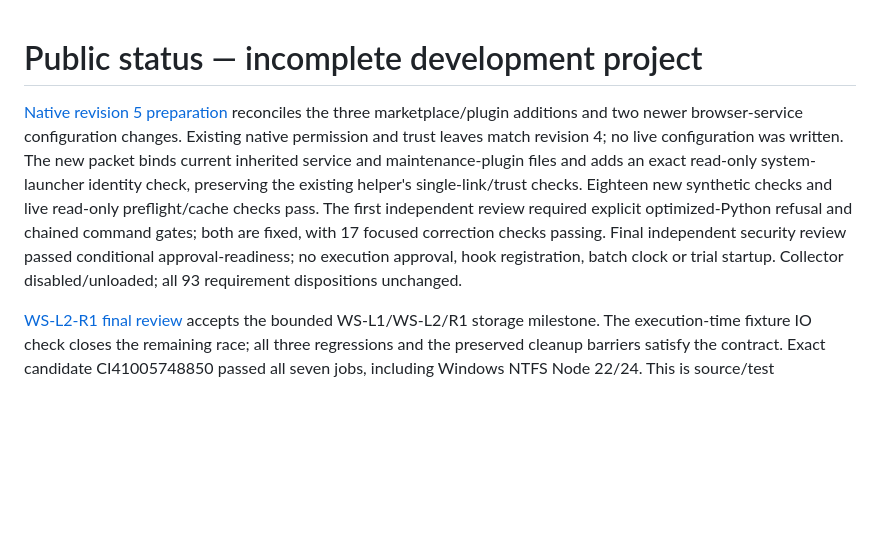
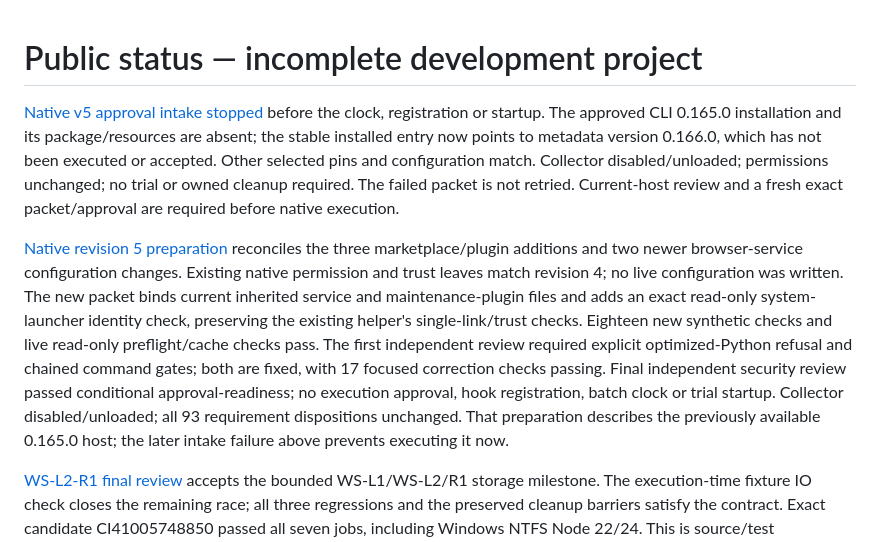
Before and after one commit to HarryBurd33/claude-mods-for-codex, a Markdown page: PUBLIC_STATUS.md, the part around the change. GitHub-like rendering; blank space fills up the shorter version.

Commit message:
docs: record v5 intake stop after pinned CLI disappeared [skip ci]

```diff
--- a/PUBLIC_STATUS.md
+++ b/PUBLIC_STATUS.md
@@ -1,4 +1,12 @@
 # Public status — incomplete development project
+
+[Native v5 approval intake stopped](docs/continuation/NATIVE-V5-INTAKE-STOP-2026-10-30.md)
+before the clock, registration or startup. The approved CLI 0.165.0 installation and
+its package/resources are absent; the stable installed entry now points to metadata
+version 0.166.0, which has not been executed or accepted. Other selected pins and
+configuration match. Collector disabled/unloaded; permissions unchanged; no trial or
+owned cleanup required. The failed packet is not retried. Current-host review and a
+fresh exact packet/approval are required before native execution.
 
 [Native revision 5 preparation](docs/continuation/NATIVE-APPROVAL-V5-2026-10-30.md)
 reconciles the three marketplace/plugin additions and two newer browser-service
@@ -12,6 +20,8 @@ with 17 focused correction checks passing. Final independent security review pas
 conditional approval-readiness; no execution approval, hook registration, batch clock
 or trial startup.
 Collector disabled/unloaded; all 93 requirement dispositions unchanged.
+That preparation describes the previously available 0.165.0 host; the later intake
+failure above prevents executing it now.
 
 [WS-L2-R1 final review](docs/continuation/WINDOWS-STORAGE-L2-R1-REVIEW-2026-10-30.md)
 accepts the bounded WS-L1/WS-L2/R1 storage milestone. The execution-time fixture IO
```
Also changed, not shown: docs/continuation/NATIVE-V5-INTAKE-STOP-2026-10-30.md (added, +41 -0 lines).
